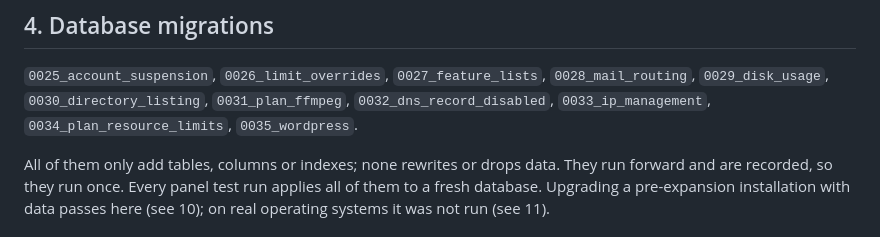
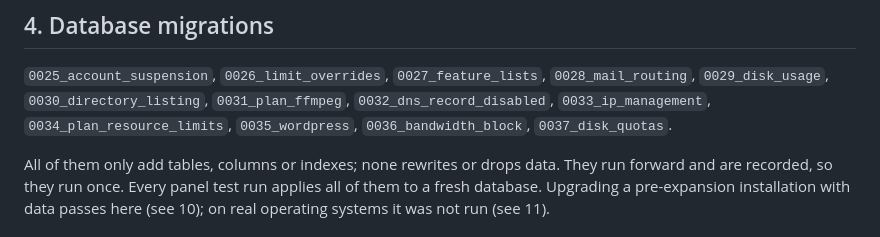
Before and after one commit to NimVor/nimvor, a Markdown page: docs/release/feature-expansion-report.md, the part around the change. Rendered like a GitHub page.

Commit message:
Report: list the bandwidth and disk quota migrations
Co-Authored-By: Claude Opus 5.5 <noreply@anthropic.com>
Claude-Session: https://claude.ai/code/session_01M78kEj4uCDmt2dAw6ahzAD

```diff
--- a/docs/release/feature-expansion-report.md
+++ b/docs/release/feature-expansion-report.md
@@ -65,7 +65,7 @@ in CI have not run for this work:
 `0025_account_suspension`, `0026_limit_overrides`, `0027_feature_lists`,
 `0028_mail_routing`, `0029_disk_usage`, `0030_directory_listing`,
 `0031_plan_ffmpeg`, `0032_dns_record_disabled`, `0033_ip_management`,
-`0034_plan_resource_limits`, `0035_wordpress`.
+`0034_plan_resource_limits`, `0035_wordpress`, `0036_bandwidth_block`, `0037_disk_quotas`.
 
 All of them only add tables, columns or indexes; none rewrites or drops
 data. They run forward and are recorded, so they run once. Every panel test
```
